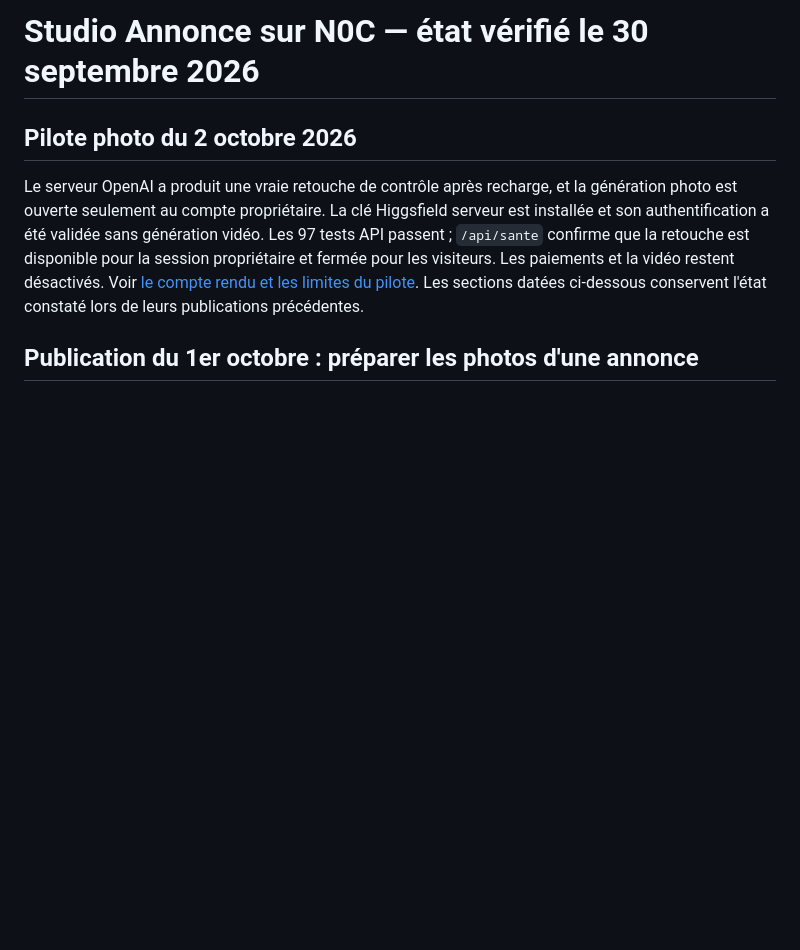
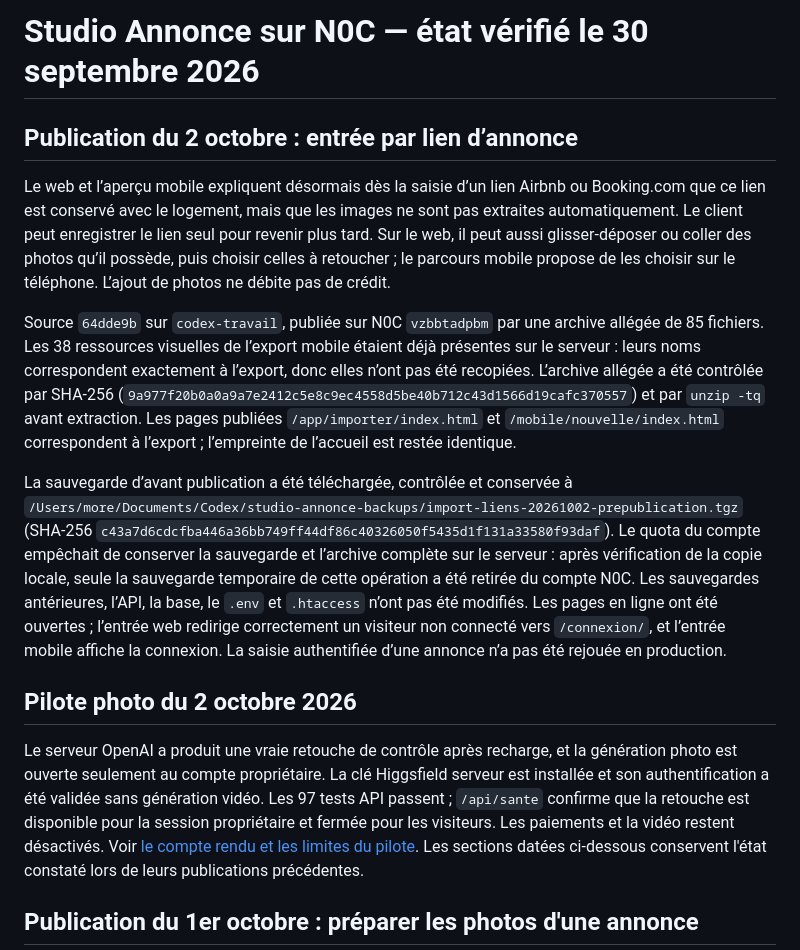
Before and after one commit to xSARRASx/studio-annonce, a Markdown page: deploiement/N0C-STATIQUE.md, the part around the change. Rendered like a GitHub page; blank space fills up the shorter version.

Commit message:
Document listing import publication on N0C

```diff
--- a/deploiement/N0C-STATIQUE.md
+++ b/deploiement/N0C-STATIQUE.md
@@ -1,4 +1,12 @@
 # Studio Annonce sur N0C — état vérifié le 30 septembre 2026
+
+## Publication du 2 octobre : entrée par lien d’annonce
+
+Le web et l’aperçu mobile expliquent désormais dès la saisie d’un lien Airbnb ou Booking.com que ce lien est conservé avec le logement, mais que les images ne sont pas extraites automatiquement. Le client peut enregistrer le lien seul pour revenir plus tard. Sur le web, il peut aussi glisser-déposer ou coller des photos qu’il possède, puis choisir celles à retoucher ; le parcours mobile propose de les choisir sur le téléphone. L’ajout de photos ne débite pas de crédit.
+
+Source `64dde9b` sur `codex-travail`, publiée sur N0C `vzbbtadpbm` par une archive allégée de 85 fichiers. Les 38 ressources visuelles de l’export mobile étaient déjà présentes sur le serveur : leurs noms correspondent exactement à l’export, donc elles n’ont pas été recopiées. L’archive allégée a été contrôlée par SHA-256 (`9a977f20b0a0a9a7e2412c5e8c9ec4558d5be40b712c43d1566d19cafc370557`) et par `unzip -tq` avant extraction. Les pages publiées `/app/importer/index.html` et `/mobile/nouvelle/index.html` correspondent à l’export ; l’empreinte de l’accueil est restée identique.
+
+La sauvegarde d’avant publication a été téléchargée, contrôlée et conservée à `/Users/more/Documents/Codex/studio-annonce-backups/import-liens-20261002-prepublication.tgz` (SHA-256 `c43a7d6cdcfba446a36bb749ff44df86c40326050f5435d1f131a33580f93daf`). Le quota du compte empêchait de conserver la sauvegarde et l’archive complète sur le serveur : après vérification de la copie locale, seule la sauvegarde temporaire de cette opération a été retirée du compte N0C. Les sauvegardes antérieures, l’API, la base, le `.env` et `.htaccess` n’ont pas été modifiés. Les pages en ligne ont été ouvertes ; l’entrée web redirige correctement un visiteur non connecté vers `/connexion/`, et l’entrée mobile affiche la connexion. La saisie authentifiée d’une annonce n’a pas été rejouée en production.
 
 ## Pilote photo du 2 octobre 2026
 
```
